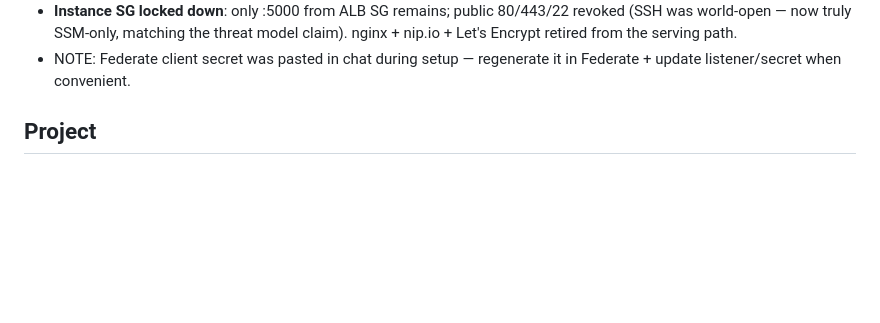
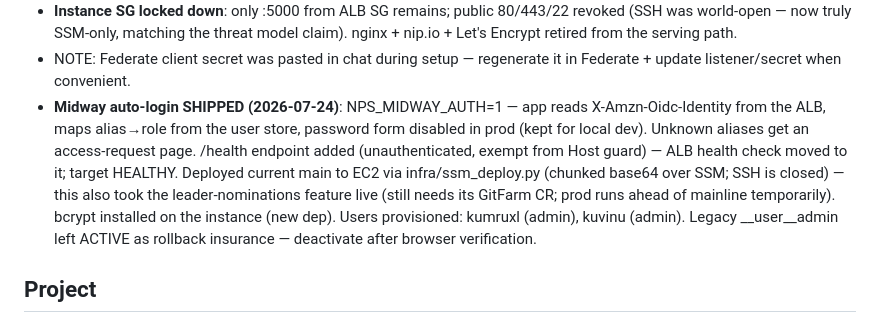
Before and after one commit to kumruxl23/nps-survey, a Markdown page: docs/session_handoff.md, the part around the change. Rendered like a GitHub page; blank space fills up the shorter version.

Commit message:
docs: Log Midway auto-login deployment and admin provisioning

```diff
--- a/docs/session_handoff.md
+++ b/docs/session_handoff.md
@@ -75,6 +75,18 @@ NEXT UP:
   the serving path.
 - NOTE: Federate client secret was pasted in chat during setup —
   regenerate it in Federate + update listener/secret when convenient.
+- **Midway auto-login SHIPPED (2026-07-24)**: NPS_MIDWAY_AUTH=1 — app
+  reads X-Amzn-Oidc-Identity from the ALB, maps alias→role from the
+  user store, password form disabled in prod (kept for local dev).
+  Unknown aliases get an access-request page. /health endpoint added
+  (unauthenticated, exempt from Host guard) — ALB health check moved
+  to it; target HEALTHY. Deployed current main to EC2 via
+  infra/ssm_deploy.py (chunked base64 over SSM; SSH is closed) — this
+  also took the leader-nominations feature live (still needs its
+  GitFarm CR; prod runs ahead of mainline temporarily). bcrypt
+  installed on the instance (new dep). Users provisioned: kumruxl
+  (admin), kuvinu (admin). Legacy __user__admin left ACTIVE as
+  rollback insurance — deactivate after browser verification.
 
 ## Project
 Internal NPS Survey tool (Flask + Python 3.11) for WHS CPT IN/NA + FEC
```
